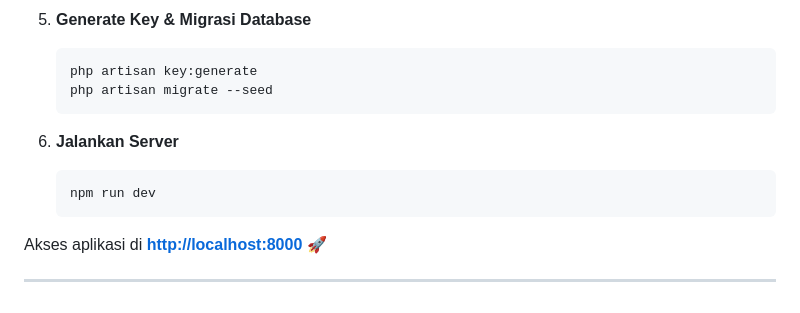
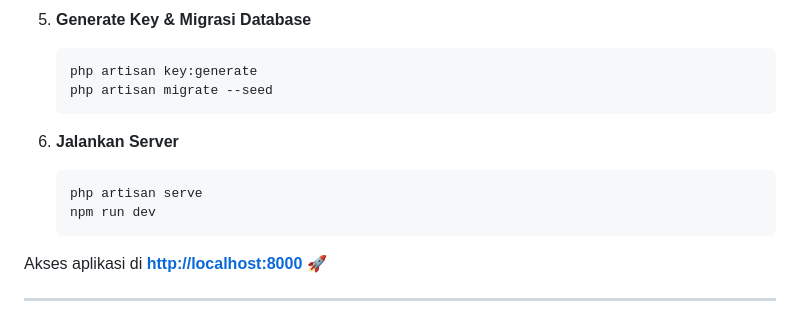
Before and after one commit to RizwanHawwari/fin-track, a Markdown page: README.md, the part around the change. Rendered like a GitHub page.

````diff
--- a/README.md
+++ b/README.md
@@ -74,6 +74,7 @@ Aplikasi ini dirancang untuk memberikan pengalaman yang modern, minimalis, dan i
 
 6. **Jalankan Server**
    ```sh
+   php artisan serve
    npm run dev
    ```
 
````
